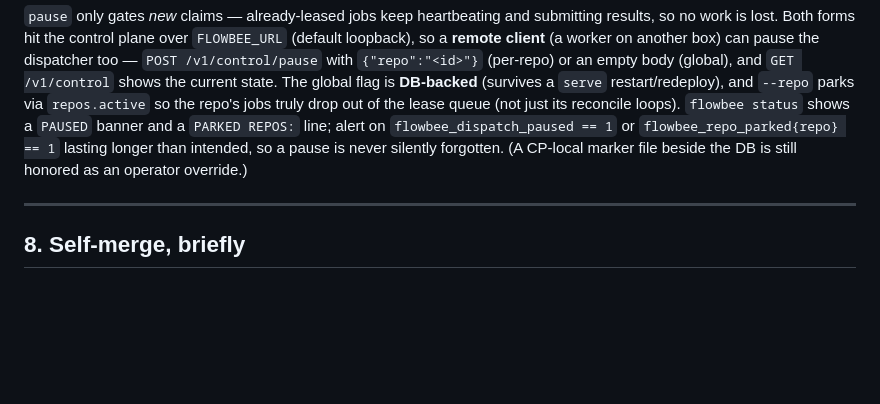
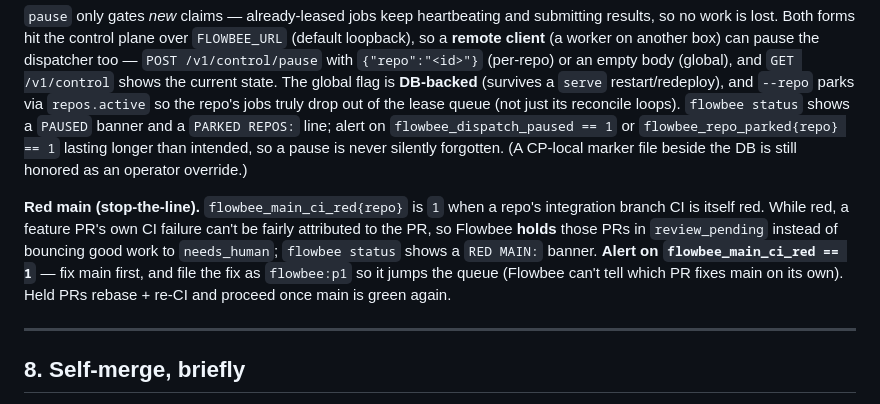
Before and after one commit to samhotchkiss/flowbee, a Markdown page: docs/operating.md, the part around the change. GitHub-like rendering; blank space fills up the shorter version.

Commit message:
docs: alert on flowbee_main_ci_red (red-main stop-the-line)
Co-Authored-By: Claude Opus 4.8 <noreply@anthropic.com>

```diff
--- a/docs/operating.md
+++ b/docs/operating.md
@@ -459,6 +459,14 @@ drop out of the lease queue (not just its reconcile loops). `flowbee status` sho
 `flowbee_repo_parked{repo} == 1` lasting longer than intended, so a pause is never silently
 forgotten. (A CP-local marker file beside the DB is still honored as an operator override.)
 
+**Red main (stop-the-line).** `flowbee_main_ci_red{repo}` is `1` when a repo's integration
+branch CI is itself red. While red, a feature PR's own CI failure can't be fairly attributed
+to the PR, so Flowbee **holds** those PRs in `review_pending` instead of bouncing good work to
+`needs_human`; `flowbee status` shows a `RED MAIN:` banner. **Alert on
+`flowbee_main_ci_red == 1`** — fix main first, and file the fix as `flowbee:p1` so it jumps the
+queue (Flowbee can't tell which PR fixes main on its own). Held PRs rebase + re-CI and proceed
+once main is green again.
+
 ---
 
 ## 8. Self-merge, briefly
```
